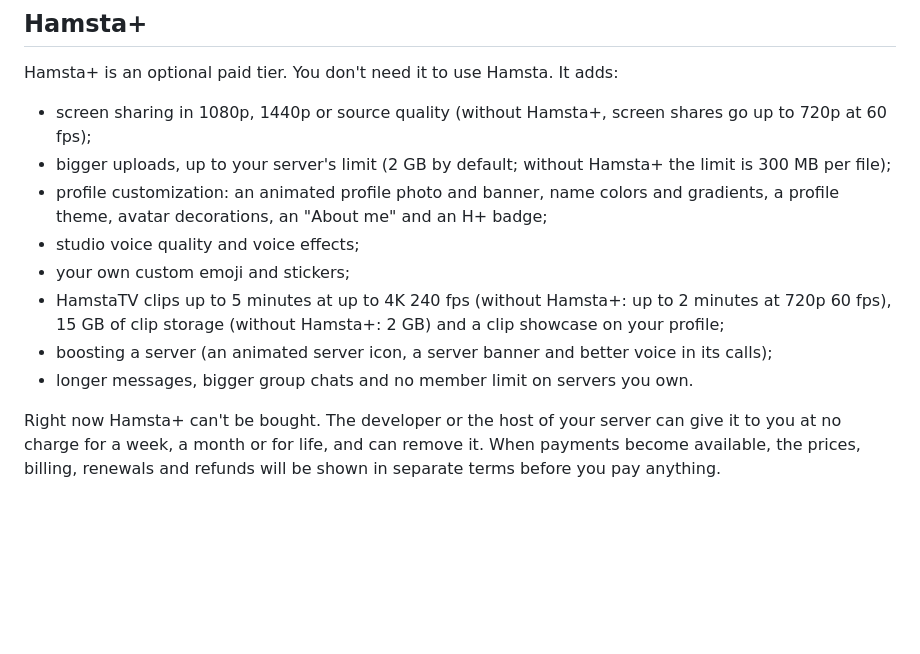
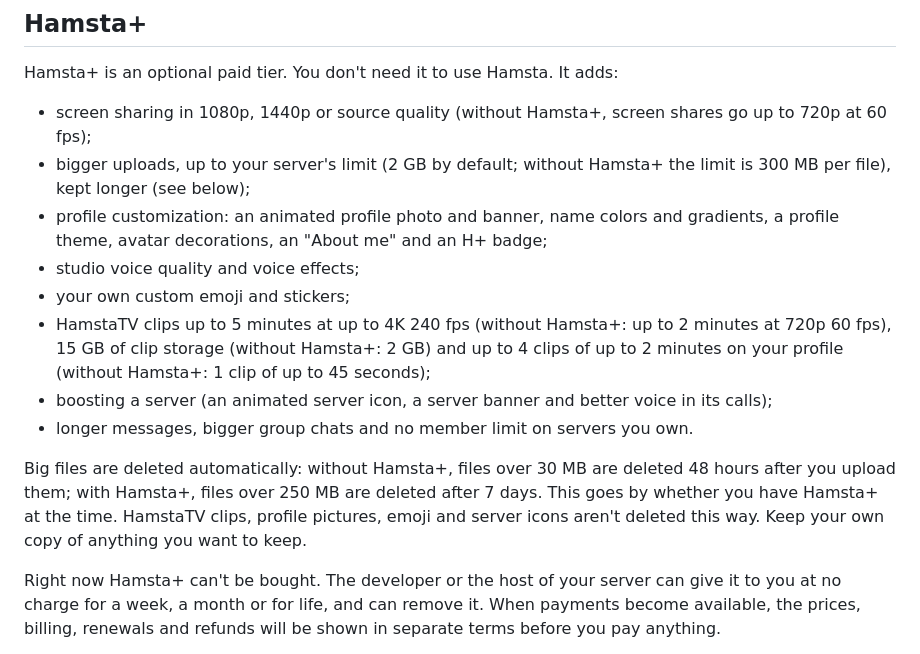
Before and after one commit to samuelmpettyjohn-boop/hamsta-releases, a Markdown page: TERMS.md, the part around the change. GitHub-like rendering; blank space fills up the shorter version.

Commit message:
Update TERMS: big files expire, profile clip limits

```diff
--- a/TERMS.md
+++ b/TERMS.md
@@ -54,13 +54,15 @@ Remote control only starts after the person sharing their screen agrees, and the
 ## Hamsta+
 Hamsta+ is an optional paid tier. You don't need it to use Hamsta. It adds:
 - screen sharing in 1080p, 1440p or source quality (without Hamsta+, screen shares go up to 720p at 60 fps);
-- bigger uploads, up to your server's limit (2 GB by default; without Hamsta+ the limit is 300 MB per file);
+- bigger uploads, up to your server's limit (2 GB by default; without Hamsta+ the limit is 300 MB per file), kept longer (see below);
 - profile customization: an animated profile photo and banner, name colors and gradients, a profile theme, avatar decorations, an "About me" and an H+ badge;
 - studio voice quality and voice effects;
 - your own custom emoji and stickers;
-- HamstaTV clips up to 5 minutes at up to 4K 240 fps (without Hamsta+: up to 2 minutes at 720p 60 fps), 15 GB of clip storage (without Hamsta+: 2 GB) and a clip showcase on your profile;
+- HamstaTV clips up to 5 minutes at up to 4K 240 fps (without Hamsta+: up to 2 minutes at 720p 60 fps), 15 GB of clip storage (without Hamsta+: 2 GB) and up to 4 clips of up to 2 minutes on your profile (without Hamsta+: 1 clip of up to 45 seconds);
 - boosting a server (an animated server icon, a server banner and better voice in its calls);
 - longer messages, bigger group chats and no member limit on servers you own.
+
+Big files are deleted automatically: without Hamsta+, files over 30 MB are deleted 48 hours after you upload them; with Hamsta+, files over 250 MB are deleted after 7 days. This goes by whether you have Hamsta+ at the time. HamstaTV clips, profile pictures, emoji and server icons aren't deleted this way. Keep your own copy of anything you want to keep.
 
 Right now Hamsta+ can't be bought. The developer or the host of your server can give it to you at no charge for a week, a month or for life, and can remove it. When payments become available, the prices, billing, renewals and refunds will be shown in separate terms before you pay anything.
 
```
